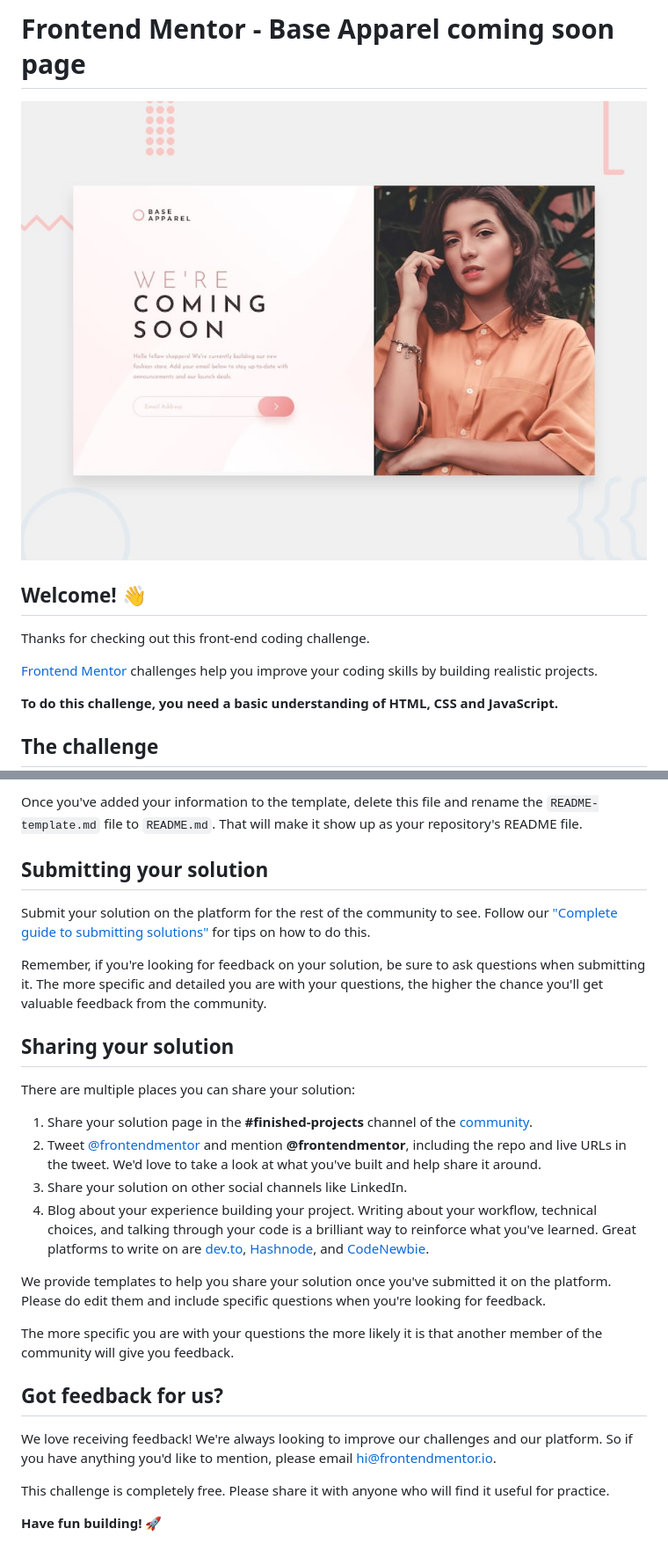
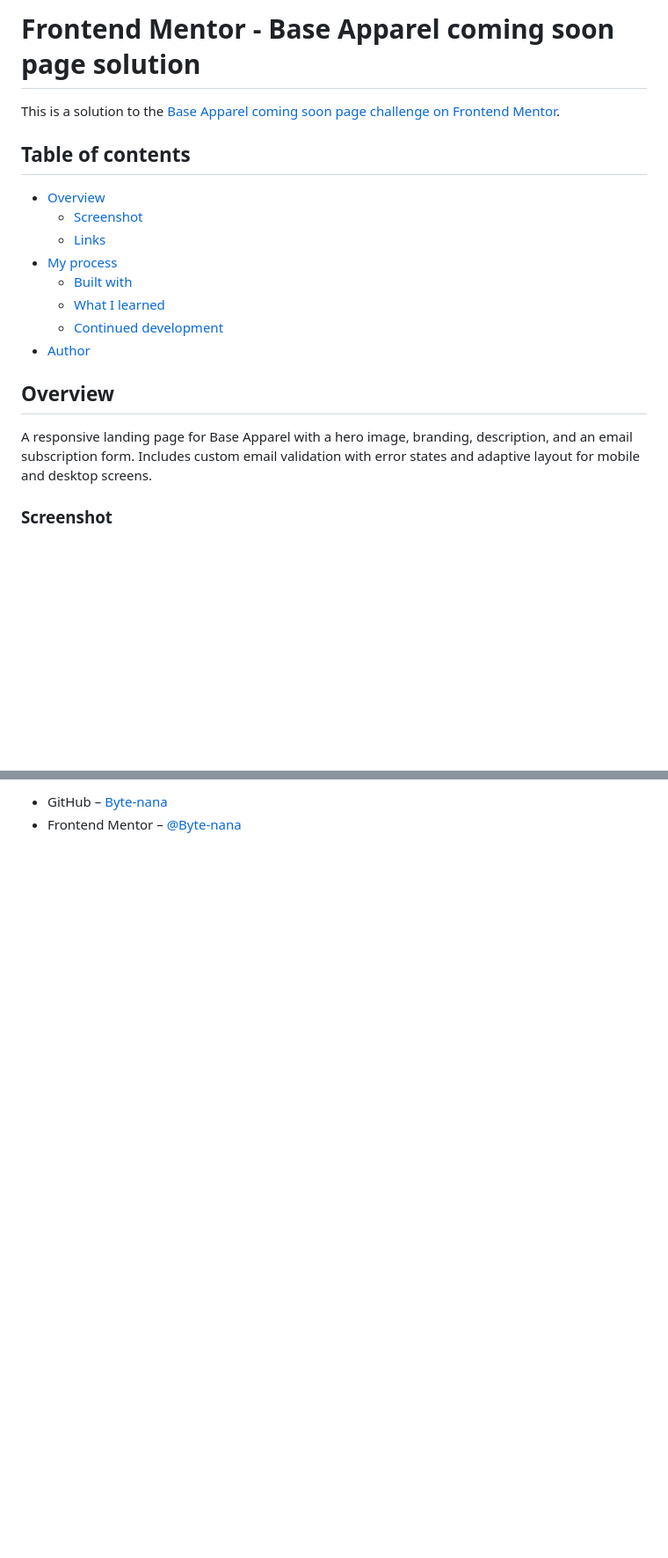
Before and after one commit to Byte-nana/front-end-practice, a Markdown page: base-apparel-coming-soon-master/README.md, 2 parts joined by grey strips. Shown: that part at 88% size. Drawn GitHub-style; blank space fills up the shorter version.

```diff
--- a/base-apparel-coming-soon-master/README.md
+++ b/base-apparel-coming-soon-master/README.md
@@ -1,14 +1,21 @@
-# Frontend Mentor - Base Apparel coming soon page
+# Frontend Mentor - Base Apparel coming soon page solution
 
-![Design preview for the Base Apparel coming soon page coding challenge](preview.jpg)
+This is a solution to the [Base Apparel coming soon page challenge on Frontend Mentor](https://www.frontendmentor.io/challenges/base-apparel-coming-soon-page-5d46b47f8db8a7063f9331a0).
 
-## Welcome! 👋
+## Table of contents
 
-Thanks for checking out this front-end coding challenge.
+- [Overview](#overview)
+  - [Screenshot](#screenshot)
+  - [Links](#links)
+- [My process](#my-process)
+  - [Built with](#built-with)
+  - [What I learned](#what-i-learned)
+  - [Continued development](#continued-development)
+- [Author](#author)
 
-[Frontend Mentor](https://www.frontendmentor.io) challenges help you improve your coding skills by building realistic projects.
+## Overview
 
-**To do this challenge, you need a basic understanding of HTML, CSS and JavaScript.**
+A responsive landing page for Base Apparel with a hero image, branding, description, and an email subscription form. Includes custom email validation with error states and adaptive layout for mobile and desktop screens.
 
-## The challenge
+### Screenshot
 
@@ -67,29 +84,3 @@ The template provides a guide for what to add. A custom `README` will help you e
 
-Once you've added your information to the template, delete this file and rename the `README-template.md` file to `README.md`. That will make it show up as your repository's README file.
-
-## Submitting your solution
-
-Submit your solution on the platform for the rest of the community to see. Follow our ["Complete guide to submitting solutions"](https://medium.com/frontend-mentor/a-complete-guide-to-submitting-solutions-on-frontend-mentor-ac6384162248) for tips on how to do this.
-
-Remember, if you're looking for feedback on your solution, be sure to ask questions when submitting it. The more specific and detailed you are with your questions, the higher the chance you'll get valuable feedback from the community.
-
-## Sharing your solution
-
-There are multiple places you can share your solution:
-
-1. Share your solution page in the **#finished-projects** channel of the [community](https://www.frontendmentor.io/community).
-2. Tweet [@frontendmentor](https://twitter.com/frontendmentor) and mention **@frontendmentor**, including the repo and live URLs in the tweet. We'd love to take a look at what you've built and help share it around.
-3. Share your solution on other social channels like LinkedIn.
-4. Blog about your experience building your project. Writing about your workflow, technical choices, and talking through your code is a brilliant way to reinforce what you've learned. Great platforms to write on are [dev.to](https://dev.to/), [Hashnode](https://hashnode.com/), and [CodeNewbie](https://community.codenewbie.org/).
-
-We provide templates to help you share your solution once you've submitted it on the platform. Please do edit them and include specific questions when you're looking for feedback.
-
-The more specific you are with your questions the more likely it is that another member of the community will give you feedback.
-
-## Got feedback for us?
-
-We love receiving feedback! We're always looking to improve our challenges and our platform. So if you have anything you'd like to mention, please email hi@frontendmentor.io.
-
-This challenge is completely free. Please share it with anyone who will find it useful for practice.
-
-**Have fun building!** 🚀
+- GitHub – [Byte-nana](https://github.com/Byte-nana)
+- Frontend Mentor – [@Byte-nana](https://www.frontendmentor.io/profile/Byte-nana)
```
Also changed, not shown: other parts of base-apparel-coming-soon-master/README.md (+42 -32 lines), base-apparel-coming-soon-master/README-template.md (deleted, +0 -114 lines), base-apparel-coming-soon-master/mobile-screenshot.png (added), 1 other file.
